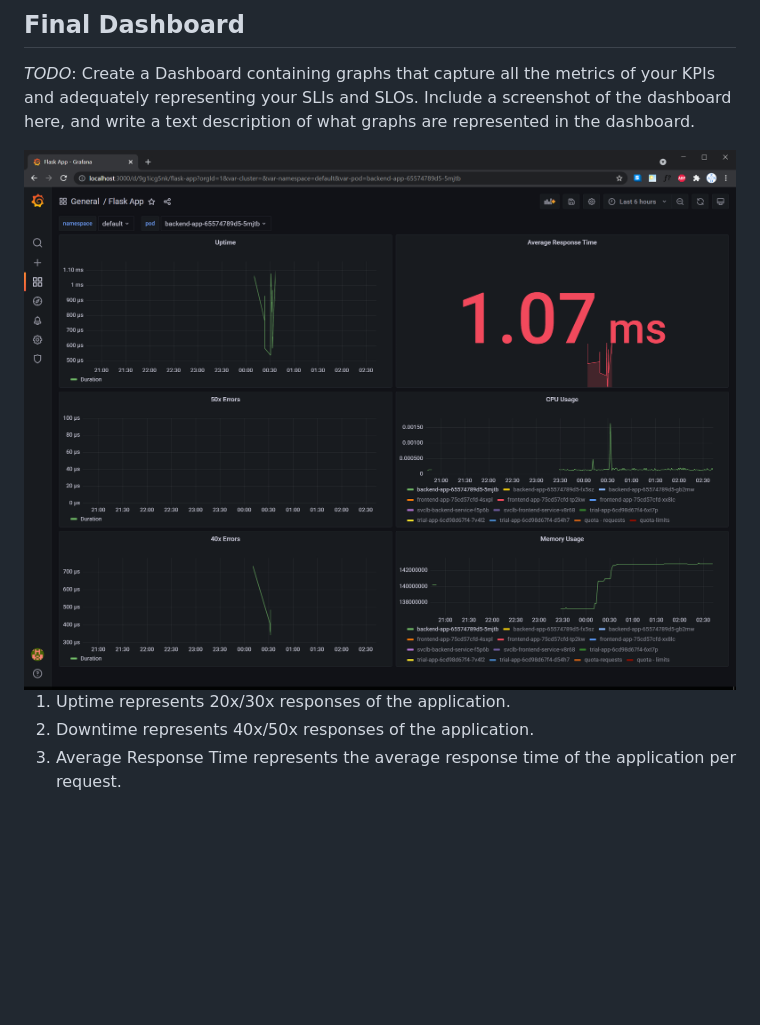
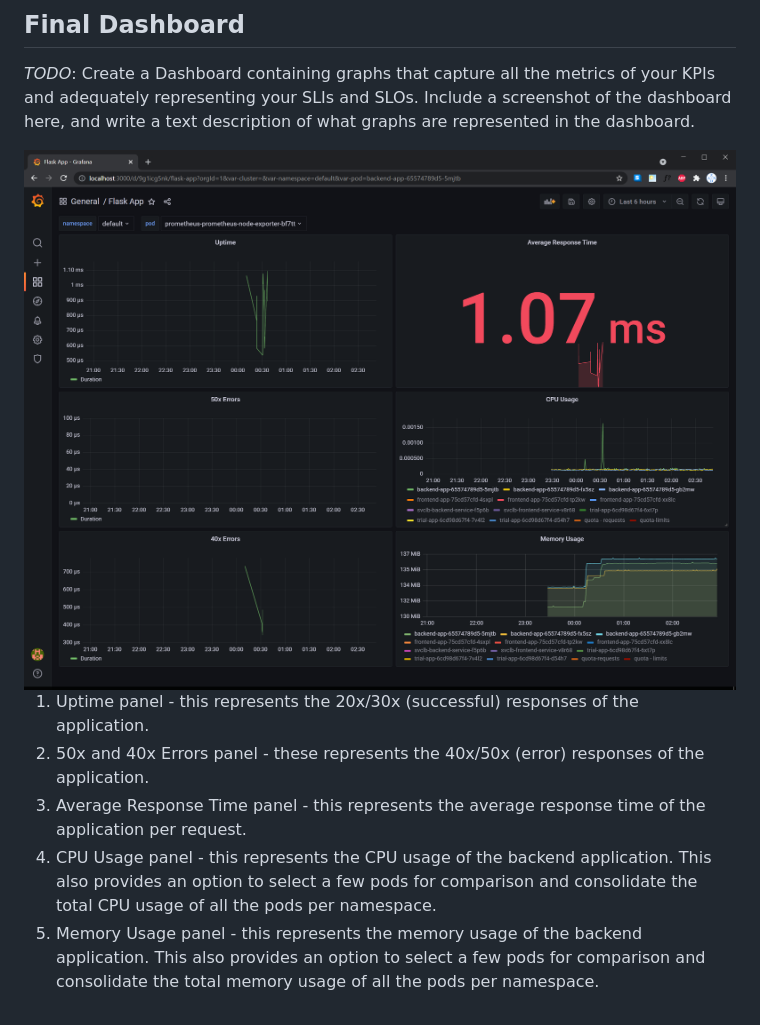
Before and after one commit to zarexalvindaria/observability, a Markdown page: README.md, the part around the change printed below. Rendered like a GitHub page; pictures changed too: images/final_dashboard.png; blank space fills up the shorter version.

```diff
--- a/README.md
+++ b/README.md
@@ -131,6 +154,8 @@ Description: The Mongo database connection cannot be found. The tracer span is 2
 
 <img src="https://raw.githubusercontent.com/zarexalvindaria/observability/main/images/final_dashboard.png">
 
-1. Uptime represents 20x/30x responses of the application.
-2. Downtime represents 40x/50x responses of the application.
-3. Average Response Time represents the average response time of the application per request.
+1. Uptime panel - this represents the 20x/30x (successful) responses of the application.
+2. 50x and 40x Errors panel - these represents the 40x/50x (error) responses of the application.
+3. Average Response Time panel - this represents the average response time of the application per request.
+4. CPU Usage panel - this represents the CPU usage of the backend application. This also provides an option to select a few pods for comparison and consolidate the total CPU usage of all the pods per namespace.
+5. Memory Usage panel - this represents the memory usage of the backend application. This also provides an option to select a few pods for comparison and consolidate the total memory usage of all the pods per namespace.
```
Also changed, not shown: other parts of README.md (+27 -4 lines).
